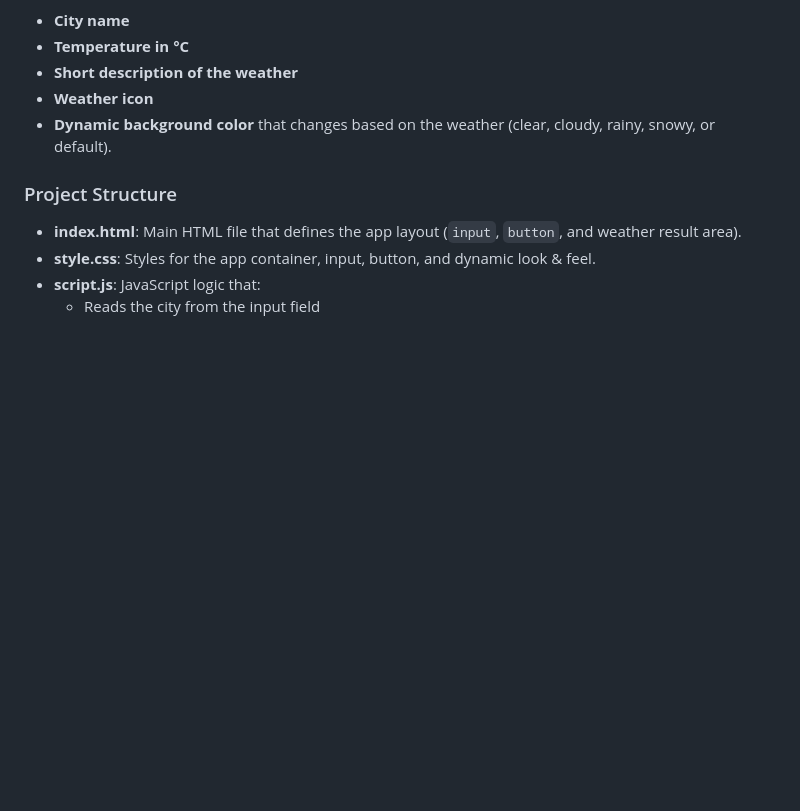
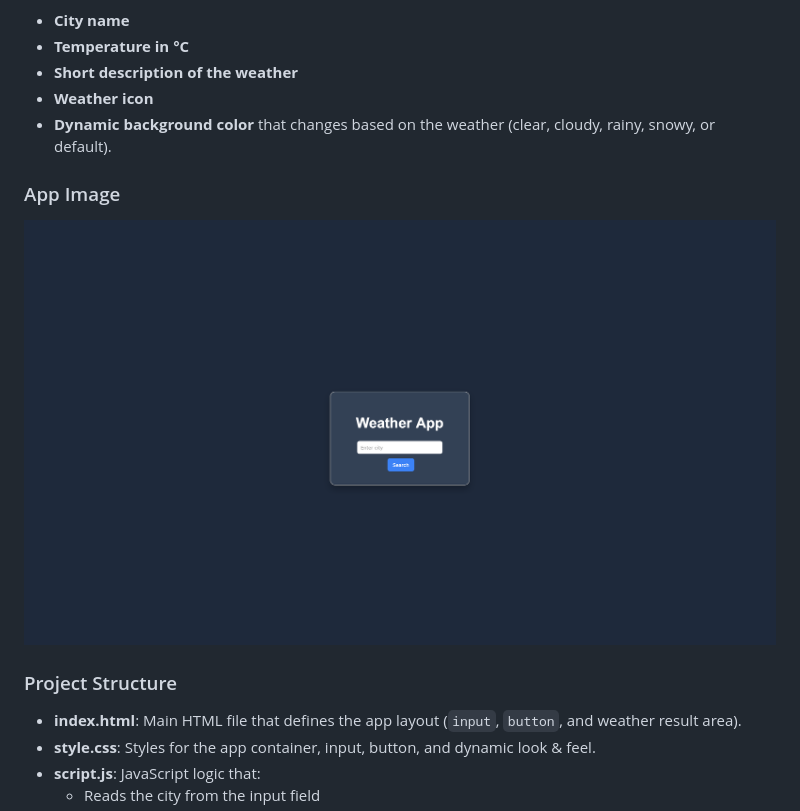
Before and after one commit to Garychamp/Weather-App, a Markdown page: README.md, the part around the change. GitHub-like rendering; pictures changed too: Assets/Images/app-image.png (added); blank space fills up the shorter version.

Commit message:
Add app image to README and update project structure section

```diff
--- a/README.md
+++ b/README.md
@@ -7,6 +7,10 @@ This is a simple **Weather App** that lets you search for the current weather in
 - **Short description of the weather**
 - **Weather icon**
 - **Dynamic background color** that changes based on the weather (clear, cloudy, rainy, snowy, or default).
+
+### App Image
+
+![Weather App Screenshot](Assets/Images/app-image.png)
 
 ### Project Structure
 
```
